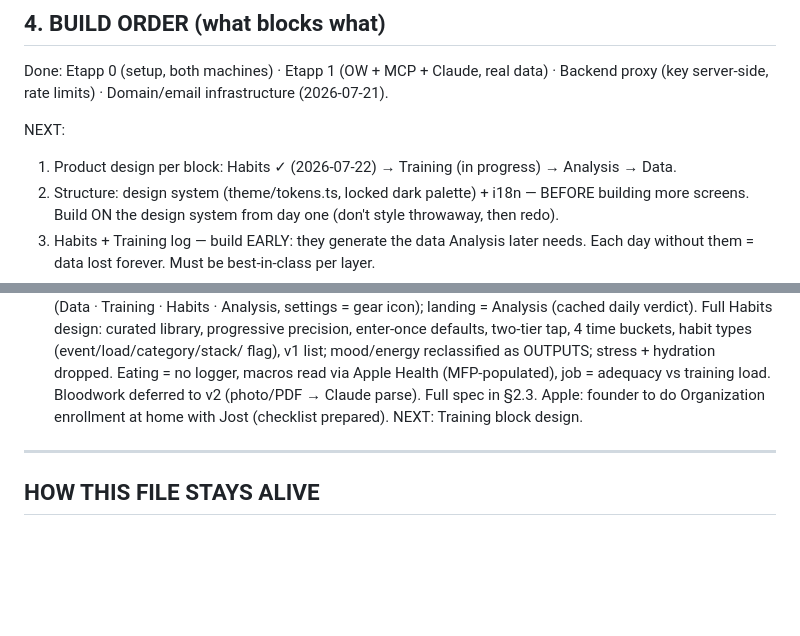
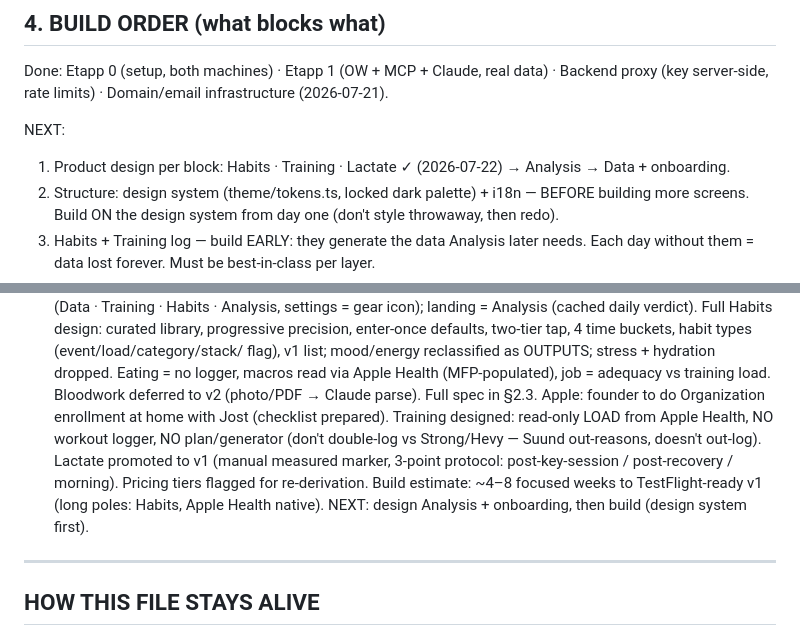
Before and after one commit to Heiks555/suund-app, a Markdown page: PROJECT.md, 2 parts joined by grey strips. Rendered like a GitHub page; blank space fills up the shorter version.

```diff
--- a/PROJECT.md
+++ b/PROJECT.md
@@ -267,7 +284,7 @@ Done: Etapp 0 (setup, both machines) · Etapp 1 (OW + MCP + Claude, real data)
 Backend proxy (key server-side, rate limits) · Domain/email infrastructure (2026-07-21).
 
 NEXT:
-1. Product design per block: Habits ✓ (2026-07-22) → Training (in progress) → Analysis → Data.
+1. Product design per block: Habits · Training · Lactate ✓ (2026-07-22) → Analysis → Data + onboarding.
 2. Structure: design system (theme/tokens.ts, locked dark palette) + i18n — BEFORE building more
    screens. Build ON the design system from day one (don't style throwaway, then redo).
 3. Habits + Training log — build EARLY: they generate the data Analysis later needs.
@@ -336,7 +355,12 @@ Why order matters: log-layers early (irreplaceable data), correlations late (nee
   flag), v1 list; mood/energy reclassified as OUTPUTS; stress + hydration dropped. Eating =
   no logger, macros read via Apple Health (MFP-populated), job = adequacy vs training load.
   Bloodwork deferred to v2 (photo/PDF → Claude parse). Full spec in §2.3. Apple: founder to do
-  Organization enrollment at home with Jost (checklist prepared). NEXT: Training block design.
+  Organization enrollment at home with Jost (checklist prepared).
+  Training designed: read-only LOAD from Apple Health, NO workout logger, NO plan/generator (don't
+  double-log vs Strong/Hevy — Suund out-reasons, doesn't out-log). Lactate promoted to v1 (manual
+  measured marker, 3-point protocol: post-key-session / post-recovery / morning). Pricing tiers
+  flagged for re-derivation. Build estimate: ~4–8 focused weeks to TestFlight-ready v1 (long poles:
+  Habits, Apple Health native). NEXT: design Analysis + onboarding, then build (design system first).
 
 ---
 
```
Also changed, not shown: other parts of PROJECT.md (+34 -15 lines).
